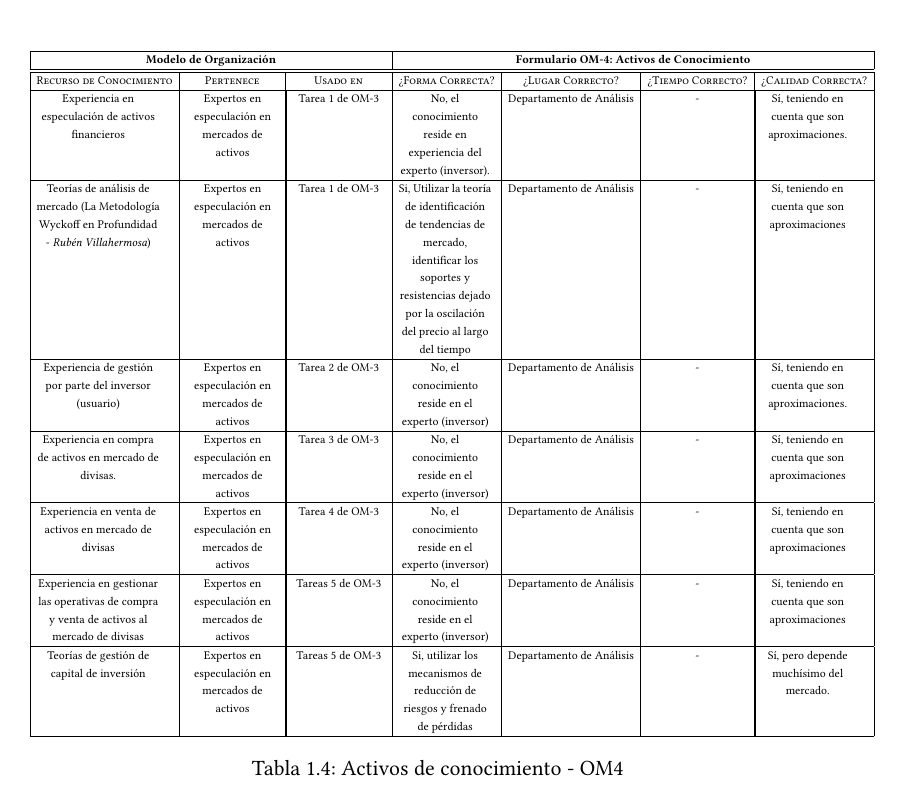
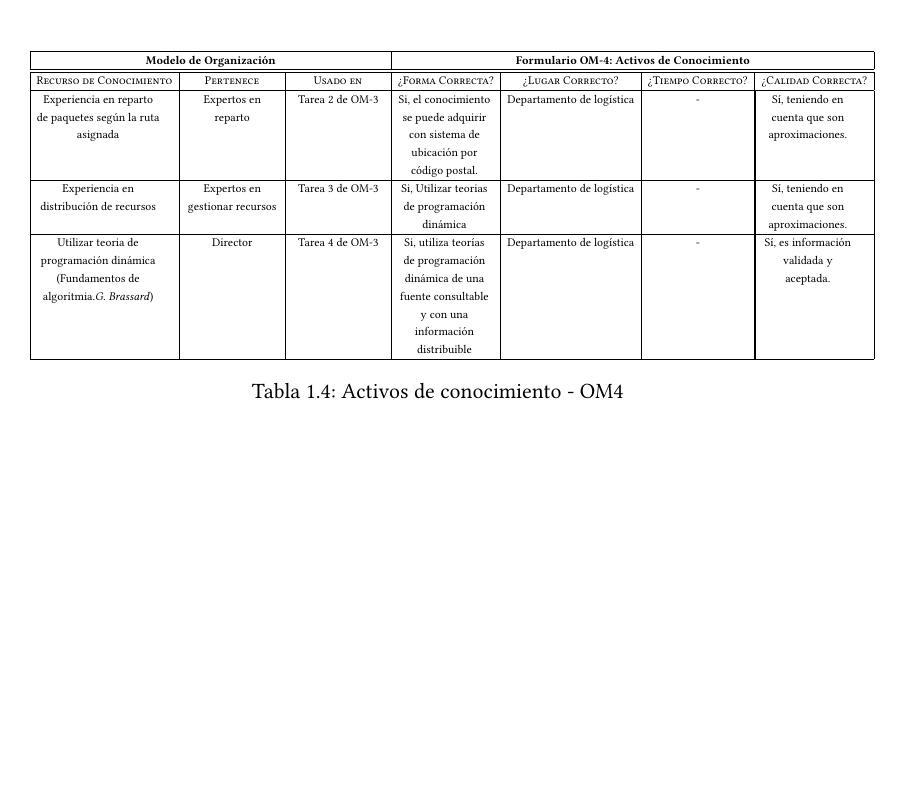
Before and after one commit to PedroPazosCurra/Desarrollo_Sistema_Inteligente, a LaTeX document (main.tex, which reads contido/Tema_1.tex): part of page 13 of 24, cut so that both start at the same text, the shorter picture padded with empty space. Compiled offline with XeLaTeX.

Commit message:
Borrador de OM-4 propuesto

```diff
--- a/contido/Tema_1.tex
+++ b/contido/Tema_1.tex
@@ -113 +113,2 @@ Descripción del proceso de interés a partir de las tareas que lo componen.
       \hline
+      3 & Determinar los recursos disponibles por la sucursal MRW para entregar según ruta & \multicolumn{1}{|p{3.0cm}|}{\centering Director} & \multicolumn{1}{|p{3.0cm}|}{\centering En la nave de la sucursal de MRW} & \multicolumn{1}{|p{5.0cm}|}{\centering Experiencia en distribución de recursos. Utilizar teoria de programación dinámica} & Sí (elevado) & Máxima \\
@@ -135,19 +135,11 @@ Descripción del componente \textit{conocimiento} del modelo de la organización
       \hline \hline
       \textsc{Recurso de Conocimiento} & \textsc{Pertenece} & \textsc{Usado en} & \textsc{¿Forma Cor\-recta?} & \textsc{¿Lugar Cor\-recto?} & \textsc {¿Tiempo Cor\-recto?} & \textsc{¿Calidad Cor\-recta?} \\
       \hline
-      \multicolumn{1}{|p{4.0cm}|}{\centering Experiencia en especulación de activos financieros} & \multicolumn{1}{|p{3.0cm}|}{\centering Expertos en especulación en mercados de activos} & \multicolumn{1}{|p{3.0cm}|}{\centering Tarea 1 de OM-3} & \multicolumn{1}{|p{3.0cm}|}{\centering No, el conocimiento reside en experiencia del experto (inversor).} & Departamento de Análisis & - & \multicolumn{1}{|p{3.0cm}|}{\centering Sí, teniendo en cuenta que son aproximaciones.} \\
+      \multicolumn{1}{|p{4.0cm}|}{\centering Experiencia en reparto de paquetes según la ruta asignada} & \multicolumn{1}{|p{3.0cm}|}{\centering Expertos en reparto} & \multicolumn{1}{|p{3.0cm}|}{\centering Tarea 2 de OM-3} & \multicolumn{1}{|p{3.0cm}|}{\centering Si, el conocimiento se puede adquirir con sistema de ubicación por código postal.} & Departamento de logística & - & \multicolumn{1}{|p{3.0cm}|}{\centering Sí, teniendo en cuenta que son aproximaciones.} \\
       \hline
-      \multicolumn{1}{|p{4.0cm}|}{\centering Teorías de análisis de mercado (La Metodología Wyckoff en Profundidad - \textit{Rubén Villahermosa})} & \multicolumn{1}{|p{3.0cm}|}{\centering Expertos en especulación en mercados de activos} & \multicolumn{1}{|p{3.0cm}|}{\centering Tarea 1 de OM-3} & \multicolumn{1}{|p{3.0cm}|}{\centering Si, Utilizar la teoría de identificación de tendencias de mercado, identificar los soportes y resistencias dejado por la oscilación del precio al largo del tiempo} & Departamento de Análisis & - & \multicolumn{1}{|p{3.0cm}|}{\centering Sí, teniendo en cuenta que son aproximaciones} \\
+      \multicolumn{1}{|p{4.0cm}|}{\centering Experiencia en distribución de recursos} & \multicolumn{1}{|p{3.0cm}|}{\centering Expertos en gestionar recursos} & \multicolumn{1}{|p{3.0cm}|}{\centering Tarea 3 de OM-3} & \multicolumn{1}{|p{3.0cm}|}{\centering Si, Utilizar teorias de programación dinámica} & Departamento de logística & - & \multicolumn{1}{|p{3.0cm}|}{\centering Sí, teniendo en cuenta que son aproximaciones.} \\
       \hline
-      \multicolumn{1}{|p{4.0cm}|}{\centering Experiencia de gestión por parte del inversor (usuario)} & \multicolumn{1}{|p{3.0cm}|}{\centering Expertos en especulación en mercados de activos} & \multicolumn{1}{|p{3.0cm}|}{\centering Tarea 2 de OM-3} & \multicolumn{1}{|p{3.0cm}|}{\centering No, el conocimiento reside en el experto (inversor)} &  Departamento de Análisis  & - & \multicolumn{1}{|p{3.0cm}|}{\centering Sí, teniendo en cuenta que son aproximaciones.} \\
-      \hline
-      \multicolumn{1}{|p{4.0cm}|}{\centering Experiencia en compra de activos en mercado de divisas.} & \multicolumn{1}{|p{3.0cm}|}{\centering Expertos en especulación en mercados de activos} & \multicolumn{1}{|p{3.0cm}|}{\centering Tarea 3 de OM-3} & \multicolumn{1}{|p{3.0cm}|}{\centering No, el conocimiento reside en el experto (inversor)} &  Departamento de Análisis  & - & \multicolumn{1}{|p{3.0cm}|}{\centering Sí, teniendo en cuenta que son aproximaciones} \\
-      \hline
-      \multicolumn{1}{|p{4.0cm}|}{\centering Experiencia en venta de activos en mercado de divisas} & \multicolumn{1}{|p{3.0cm}|}{\centering Expertos en especulación en mercados de activos} & \multicolumn{1}{|p{3.0cm}|}{\centering Tarea 4 de OM-3} & \multicolumn{1}{|p{3.0cm}|}{\centering No, el conocimiento reside en el experto (inversor)} &  Departamento de Análisis  & - & \multicolumn{1}{|p{3.0cm}|}{\centering Sí, teniendo en cuenta que son aproximaciones} \\
-      \hline
-      \multicolumn{1}{|p{4.0cm}|}{\centering Experiencia en gestionar las operativas de compra y venta de activos al mercado de divisas} & \multicolumn{1}{|p{3.0cm}|}{\centering Expertos en especulación en mercados de activos} & \multicolumn{1}{|p{3.0cm}|}{\centering Tareas 5 de OM-3} & \multicolumn{1}{|p{3.0cm}|}{\centering No, el conocimiento reside en el experto (inversor)} &  Departamento de Análisis  & - & \multicolumn{1}{|p{3.0cm}|}{\centering Sí, teniendo en cuenta que son aproximaciones} \\
-      \hline
-      \multicolumn{1}{|p{4.0cm}|}{\centering Teorías de gestión de capital de inversión} & \multicolumn{1}{|p{3.0cm}|}{\centering Expertos en especulación en mercados de activos} & \multicolumn{1}{|p{3.0cm}|}{\centering Tareas 5 de OM-3} & \multicolumn{1}{|p{3.0cm}|}{\centering Si, utilizar los mecanismos de reducción de riesgos y frenado de pérdidas} &  Departamento de Análisis  & - & \multicolumn{1}{|p{3.0cm}|}{\centering Sí, pero depende muchísimo del mercado.} \\
+      \multicolumn{1}{|p{4.0cm}|}{\centering Utilizar teoria de programación dinámica (Fundamentos de algoritmia.\textit{G. Brassard})} & \multicolumn{1}{|p{3.0cm}|}{\centering Director} & \multicolumn{1}{|p{3.0cm}|}{\centering Tarea 4 de OM-3} & \multicolumn{1}{|p{3.0cm}|}{\centering Si, utiliza teorías de programación dinámica de una fuente consultable y con una información distribuible} & Departamento de logística & - & \multicolumn{1}{|p{3.0cm}|}{\centering Sí, es información validada y aceptada.} \\
       \hline
     \end{tabular}
   }
```
Also changed, not shown: contido/Tema_1.tex (5 more changed lines).
